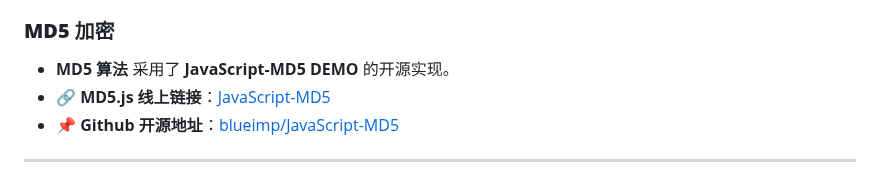
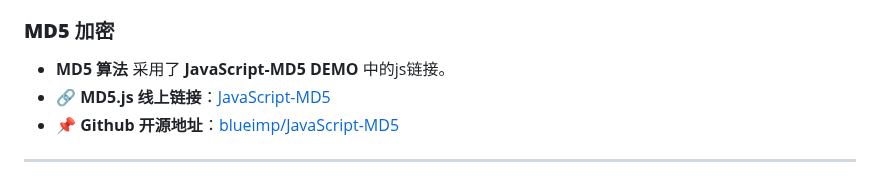
Before and after one commit to 0xlin888/morelogin_launcher, a Markdown page: README.md, the part around the change. Rendered like a GitHub page.

```diff
--- a/README.md
+++ b/README.md
@@ -75,7 +75,7 @@
 - **无需安装 Python 环境**，**小白也能放心使用**。
 
 ### **MD5 加密**
-- **MD5 算法** 采用了 **JavaScript-MD5 DEMO** 的开源实现。
+- **MD5 算法** 采用了 **JavaScript-MD5 DEMO** 中的js链接。
 - 🔗 **MD5.js 线上链接**：[JavaScript-MD5](https://blueimp.github.io/JavaScript-MD5/js/md5.js)
 - 📌 **Github 开源地址**：[blueimp/JavaScript-MD5](https://github.com/blueimp/JavaScript-MD5)
 
```
